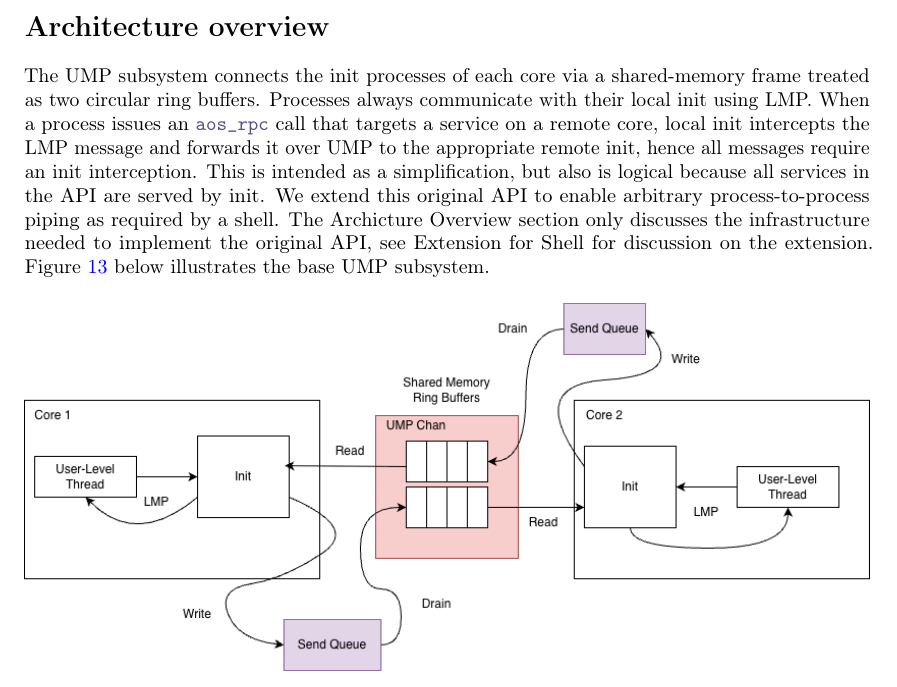
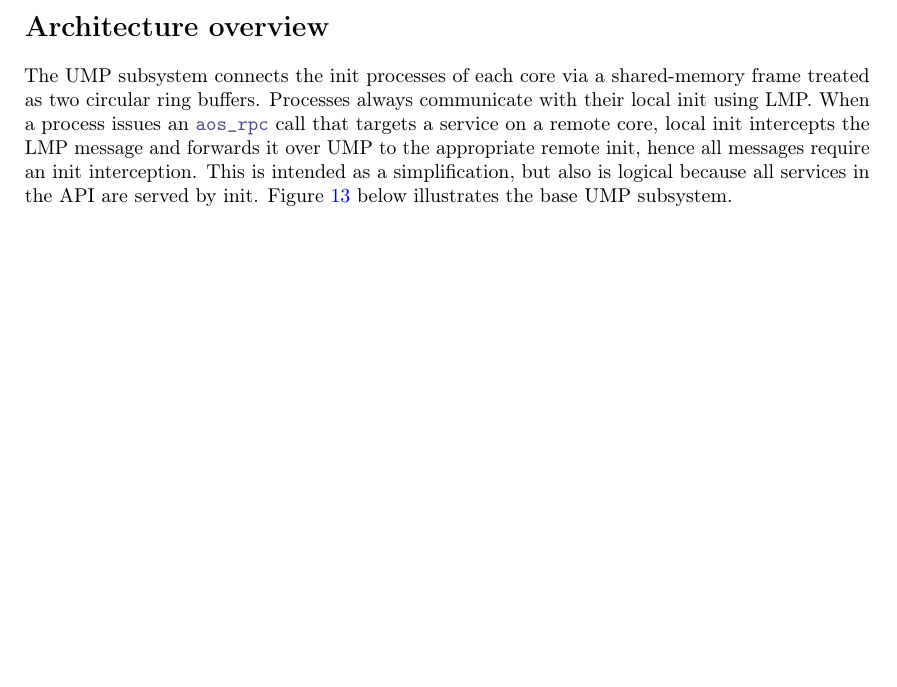
Before and after one commit to shanenelson1117/OS_capstone_report, a LaTeX thesis (main.tex, which reads urpc.tex): part of page 29 of 44, cut so that both start at the same text, the shorter picture padded with empty space. Compiled offline with pdfLaTeX.

Commit message:
remove ump inaccuracy

```diff
--- a/urpc.tex
+++ b/urpc.tex
@@ -9,9 +9,7 @@ frame treated as two circular ring buffers. Processes always communicate with
 their local init using LMP. When a process issues an \co{aos_rpc} call that targets a service on a remote
 core, local init intercepts the LMP message and forwards it over UMP to the
 appropriate remote init, hence all messages require an init interception. This is intended as a simplification, but also is logical because all services in the
-API are served by init. We extend this original API to enable arbitrary process-to-process piping
-as required by a shell. The Archicture Overview section only discusses the infrastructure needed to implement the original API, see \hyperref[sec:shell_extension]{Extension for Shell} for discussion on the
- extension. Figure~\ref{fig:m6over} below illustrates the base UMP subsystem.
+API are served by init. Figure~\ref{fig:m6over} below illustrates the base UMP subsystem.
 
 
  \begin{figure}[H]
```
Also changed, not shown: main.pdf, 7 other files.
